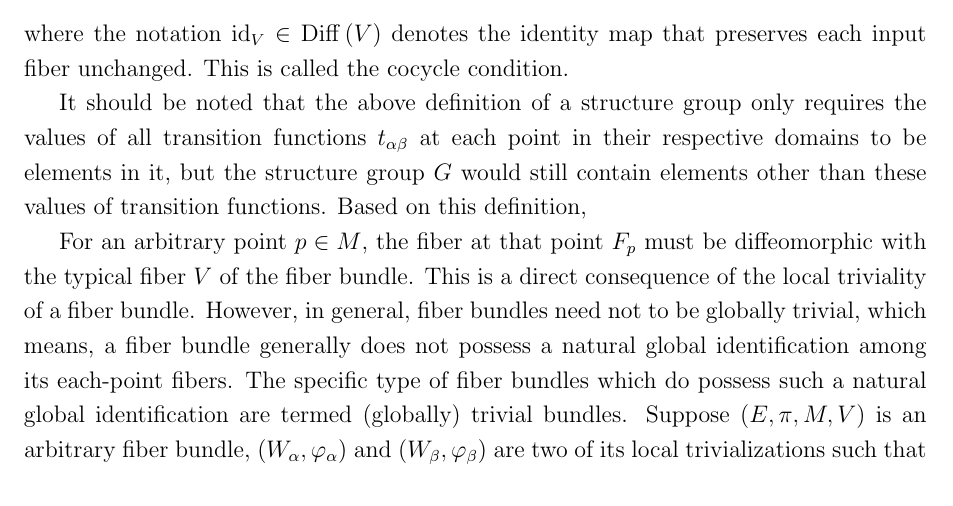
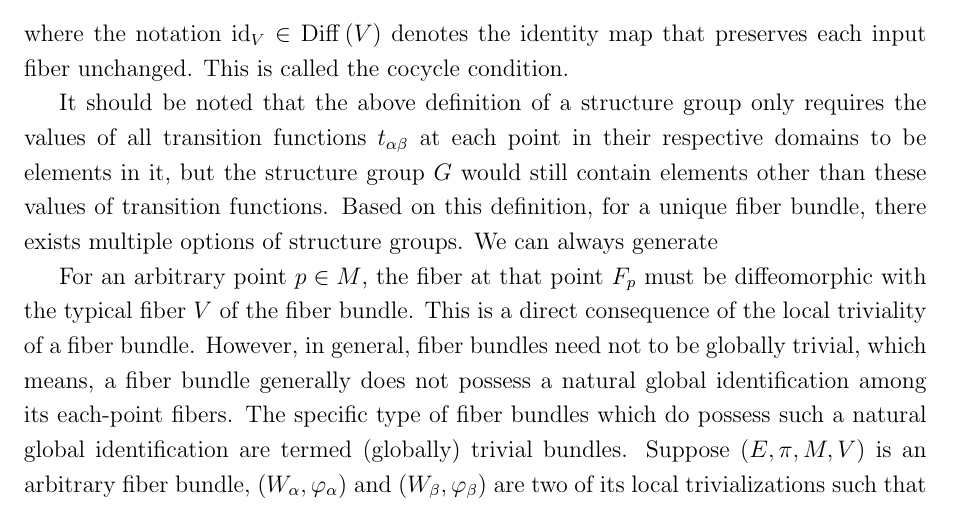
Before and after one commit to YilunLin76/Chern-Simons_Theory_in_Topological_Quantum_Field_Theory, a LaTeX document (Chern-Simons Theory in Topological Quantum Field Theory/main.tex, which reads Chern-Simons Theory in Topological Quantum Field Theory/section2.tex): part of page 18 of 24, cut so that both start at the same text. Compiled offline with pdfLaTeX.

Commit message:
Updates from Overleaf

```diff
--- a/Chern-Simons Theory in Topological Quantum Field Theory/section2.tex
+++ b/Chern-Simons Theory in Topological Quantum Field Theory/section2.tex
@@ -102,7 +102,7 @@ We now state the definition of the central notion of a structure group of this f
     \end{split}
 \end{equation}
 where the notation $\mathrm{id}_{V}\in\mathrm{Diff}\left(V\right)$ denotes the identity map that preserves each input fiber unchanged. This is called the cocycle condition.
-\par It should be noted that the above definition of a structure group only requires the values of all transition functions $t_{\alpha\beta}$ at each point in their respective domains to be elements in it, but the structure group $G$ would still contain elements other than these values of transition functions. Based on this definition,
+\par It should be noted that the above definition of a structure group only requires the values of all transition functions $t_{\alpha\beta}$ at each point in their respective domains to be elements in it, but the structure group $G$ would still contain elements other than these values of transition functions. Based on this definition, for a unique fiber bundle, there exists multiple options of structure groups. We can always generate
 \par
 \par For an arbitrary point $p\in M$, the fiber at that point $F_{p}$ must be diffeomorphic with the typical fiber $V$ of the fiber bundle. This is a direct consequence of the local triviality of a fiber bundle. However, in general, fiber bundles need not to be globally trivial, which means, a fiber bundle generally does not possess a natural global identification among its each-point fibers. The specific type of fiber bundles which do possess such a natural global identification are termed (globally) trivial bundles. Suppose $\left(E,\pi,M,V\right)$ is an arbitrary fiber bundle, $\left(W_{\alpha},\varphi_{\alpha}\right)$ and $\left(W_{\beta},\varphi_{\beta}\right)$ are two of its local trivializations such that $W_{\alpha}\cap W_{\beta}\neq\emptyset$. Let $W_{\alpha}\cap W_{\beta}=W_{\alpha\beta}$. For a point $p\in W_{\alpha\beta}\subset M$, the composition of the two local trivializations is
 \begin{equation}
```
